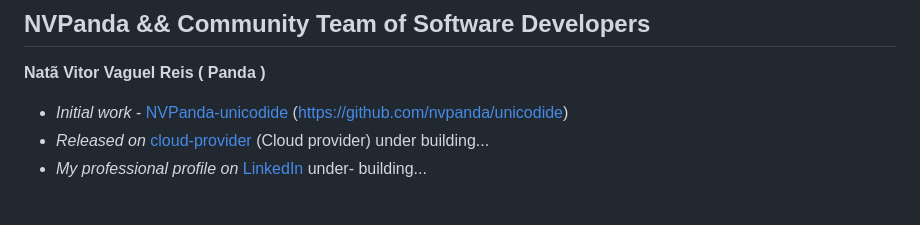
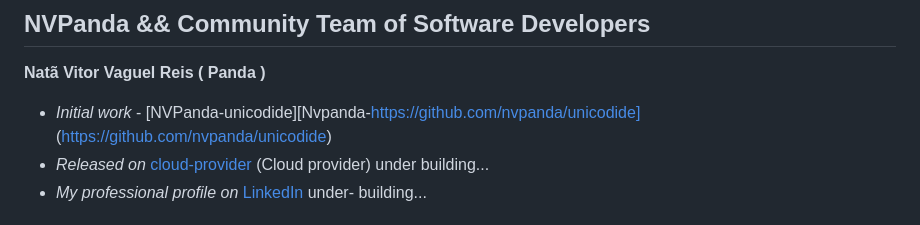
Before and after one commit to NVPanda/unicodide, a Markdown page: readme.md, the part around the change. GitHub-like rendering.

```diff
--- a/readme.md
+++ b/readme.md
@@ -18,7 +18,7 @@ Speed up this creation or implementation and ensure the use of APIs.
 ## NVPanda && Community Team of Software Developers
 
 **Natã Vitor Vaguel Reis ( Panda )**
-* *Initial work* - [NVPanda-unicodide][repository-url] (https://github.com/nvpanda/unicodide)
+* *Initial work* - [NVPanda-unicodide][Nvpanda-https://github.com/nvpanda/unicodide] (https://github.com/nvpanda/unicodide)
 * *Released on* [cloud-provider][cloud-provider-url] (Cloud provider) under building...
 * *My professional profile on* [LinkedIn][linkedin-url] under- building...
 
```
